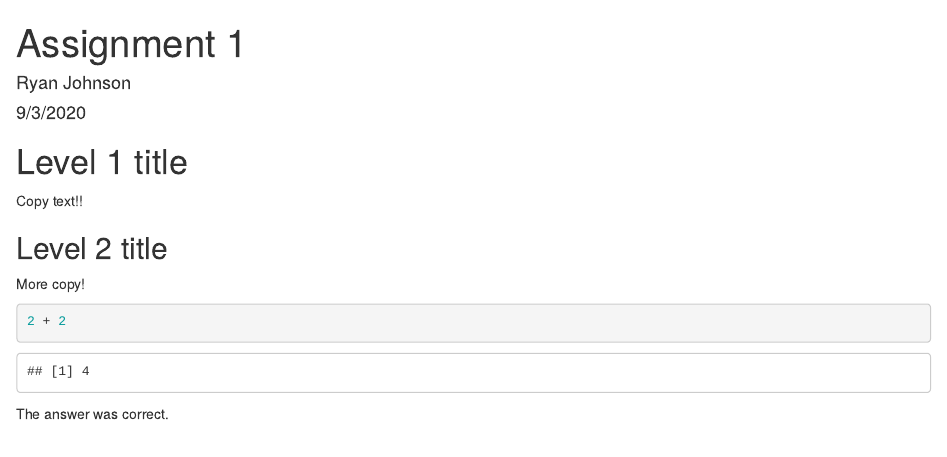
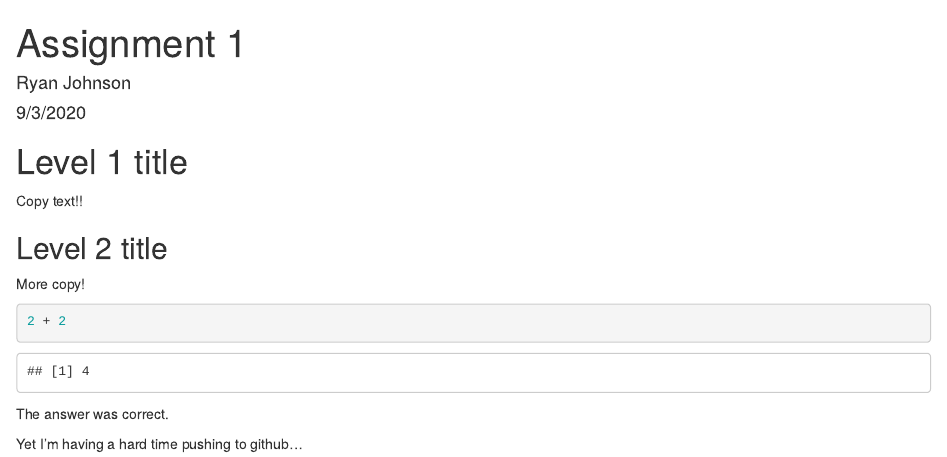
Before and after one commit to SES-5215-F2020/rjohnson-quant, an R Markdown document (Assignment1.Rmd): the page in a window 1100 px wide, from its top. Rendered offline with R 4.5, knitr and Pandoc, with nearby package versions.

Commit message:
added trouble msg

````diff
--- a/Assignment1.Rmd
+++ b/Assignment1.Rmd
@@ -17,3 +17,5 @@ More copy!
 ```
 
 The answer was correct.
+
+Yet I'm having a hard time pushing to github...
````
